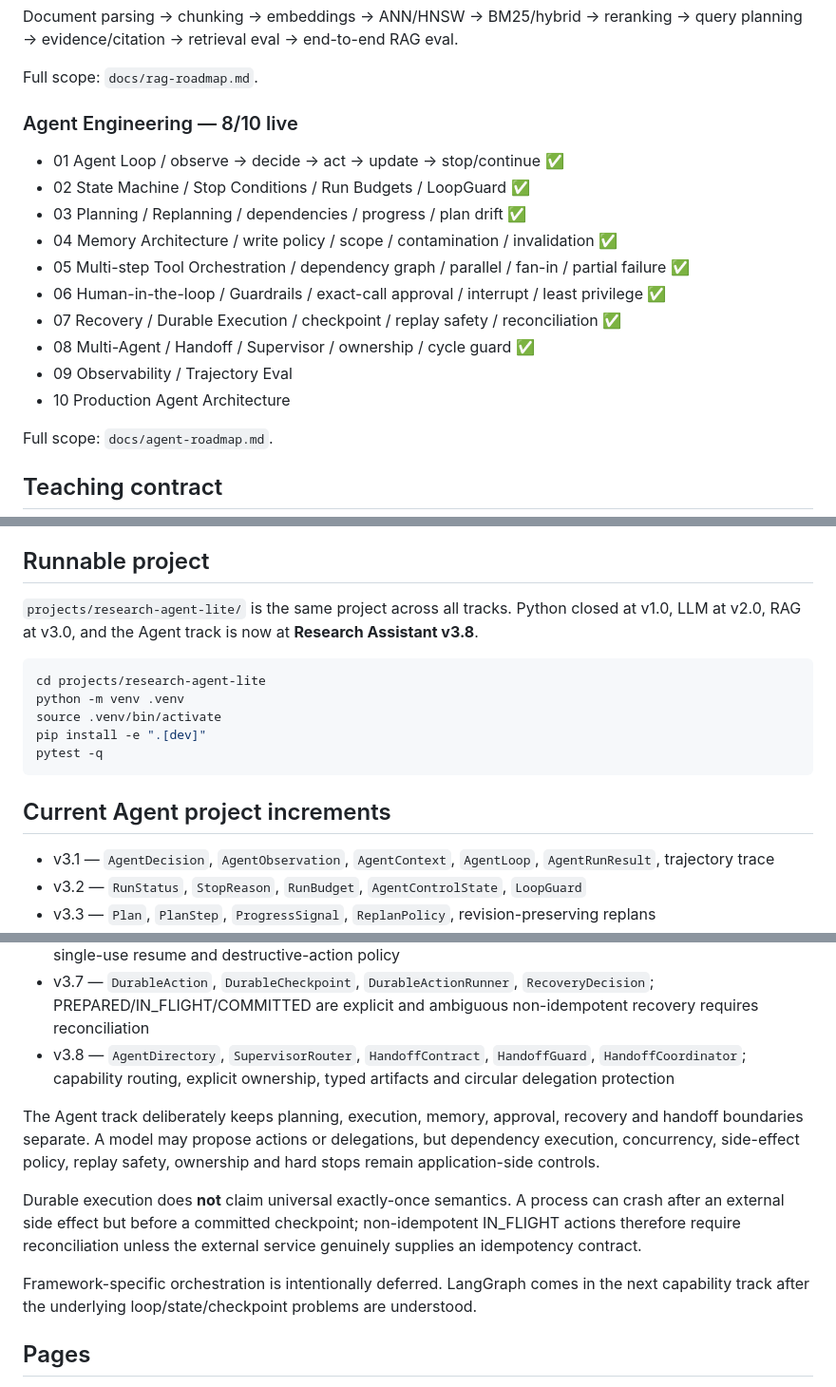
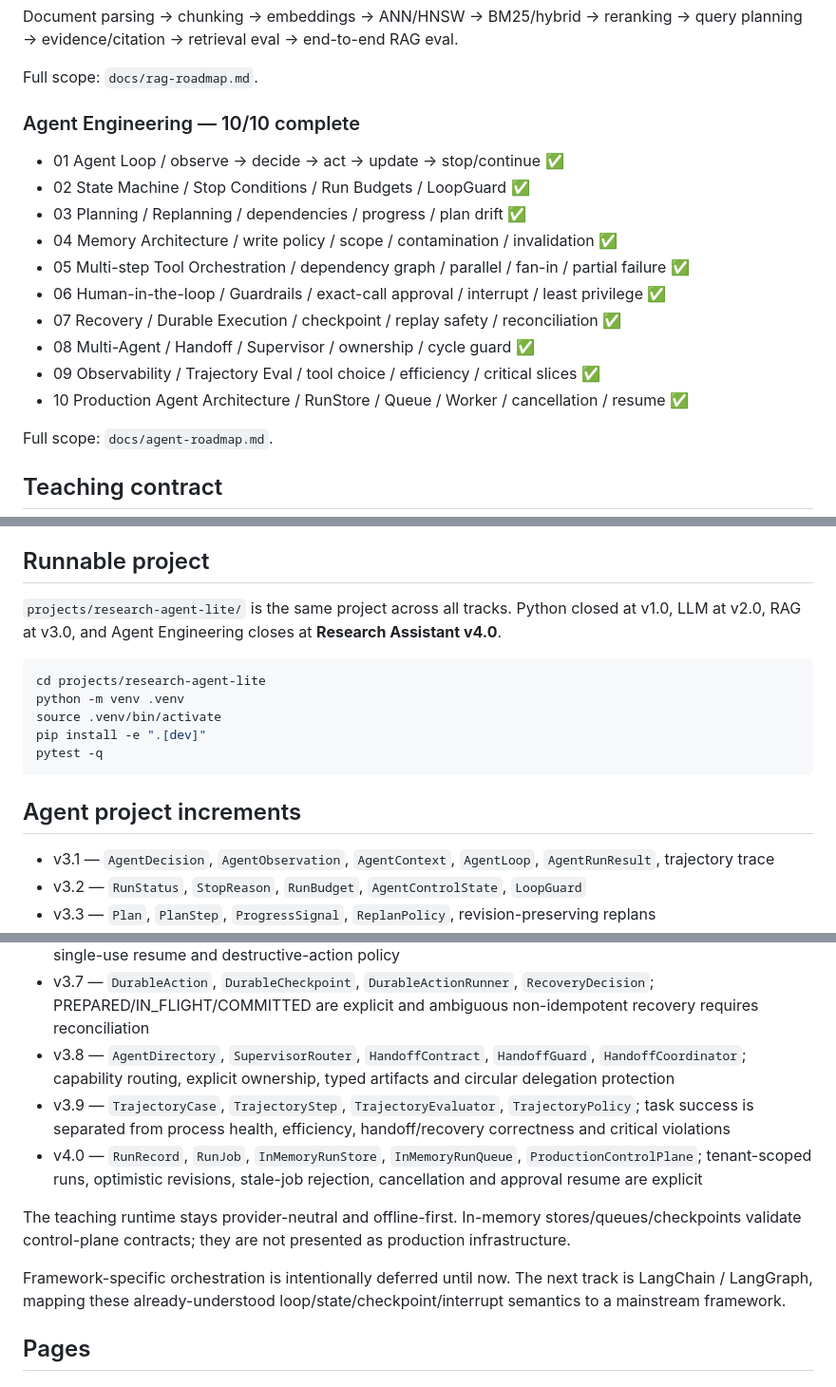
Before and after one commit to LeonaKaka/eli5, a Markdown page: README.md, 3 parts joined by grey strips. Shown at 95% size. GitHub-like rendering.

Commit message:
Mark Agent Engineering complete at v4.0

````diff
--- a/README.md
+++ b/README.md
@@ -24,7 +24,7 @@ Document parsing → chunking → embeddings → ANN/HNSW → BM25/hybrid → re
 
 Full scope: `docs/rag-roadmap.md`.
 
-### Agent Engineering — 8/10 live
+### Agent Engineering — 10/10 complete
 - 01 Agent Loop / observe → decide → act → update → stop/continue ✅
 - 02 State Machine / Stop Conditions / Run Budgets / LoopGuard ✅
 - 03 Planning / Replanning / dependencies / progress / plan drift ✅
@@ -33,8 +33,8 @@ Full scope: `docs/rag-roadmap.md`.
 - 06 Human-in-the-loop / Guardrails / exact-call approval / interrupt / least privilege ✅
 - 07 Recovery / Durable Execution / checkpoint / replay safety / reconciliation ✅
 - 08 Multi-Agent / Handoff / Supervisor / ownership / cycle guard ✅
-- 09 Observability / Trajectory Eval
-- 10 Production Agent Architecture
+- 09 Observability / Trajectory Eval / tool choice / efficiency / critical slices ✅
+- 10 Production Agent Architecture / RunStore / Queue / Worker / cancellation / resume ✅
 
 Full scope: `docs/agent-roadmap.md`.
 
@@ -49,7 +49,7 @@ Every lesson must include:
 
 ## Runnable project
 
-`projects/research-agent-lite/` is the same project across all tracks. Python closed at v1.0, LLM at v2.0, RAG at v3.0, and the Agent track is now at **Research Assistant v3.8**.
+`projects/research-agent-lite/` is the same project across all tracks. Python closed at v1.0, LLM at v2.0, RAG at v3.0, and Agent Engineering closes at **Research Assistant v4.0**.
 
 ```bash
 cd projects/research-agent-lite
@@ -59,7 +59,7 @@ pip install -e ".[dev]"
 pytest -q
 ```
 
-## Current Agent project increments
+## Agent project increments
 
 - v3.1 — `AgentDecision`, `AgentObservation`, `AgentContext`, `AgentLoop`, `AgentRunResult`, trajectory trace
 - v3.2 — `RunStatus`, `StopReason`, `RunBudget`, `AgentControlState`, `LoopGuard`
@@ -69,12 +69,12 @@ pytest -q
 - v3.6 — `ApprovalPolicy`, `ApprovalRequest`, `ApprovalManager`; exact ToolCall approval, `WAITING_APPROVAL`, single-use resume and destructive-action policy
 - v3.7 — `DurableAction`, `DurableCheckpoint`, `DurableActionRunner`, `RecoveryDecision`; PREPARED/IN_FLIGHT/COMMITTED are explicit and ambiguous non-idempotent recovery requires reconciliation
 - v3.8 — `AgentDirectory`, `SupervisorRouter`, `HandoffContract`, `HandoffGuard`, `HandoffCoordinator`; capability routing, explicit ownership, typed artifacts and circular delegation protection
+- v3.9 — `TrajectoryCase`, `TrajectoryStep`, `TrajectoryEvaluator`, `TrajectoryPolicy`; task success is separated from process health, efficiency, handoff/recovery correctness and critical violations
+- v4.0 — `RunRecord`, `RunJob`, `InMemoryRunStore`, `InMemoryRunQueue`, `ProductionControlPlane`; tenant-scoped runs, optimistic revisions, stale-job rejection, cancellation and approval resume are explicit
 
-The Agent track deliberately keeps planning, execution, memory, approval, recovery and handoff boundaries separate. A model may propose actions or delegations, but dependency execution, concurrency, side-effect policy, replay safety, ownership and hard stops remain application-side controls.
+The teaching runtime stays provider-neutral and offline-first. In-memory stores/queues/checkpoints validate control-plane contracts; they are not presented as production infrastructure.
 
-Durable execution does **not** claim universal exactly-once semantics. A process can crash after an external side effect but before a committed checkpoint; non-idempotent IN_FLIGHT actions therefore require reconciliation unless the external service genuinely supplies an idempotency contract.
-
-Framework-specific orchestration is intentionally deferred. LangGraph comes in the next capability track after the underlying loop/state/checkpoint problems are understood.
+Framework-specific orchestration is intentionally deferred until now. The next track is LangChain / LangGraph, mapping these already-understood loop/state/checkpoint/interrupt semantics to a mainstream framework.
 
 ## Pages
 Deployed with GitHub Actions from the repository root. No build step, backend, or secret is required for the learning UI.
````
